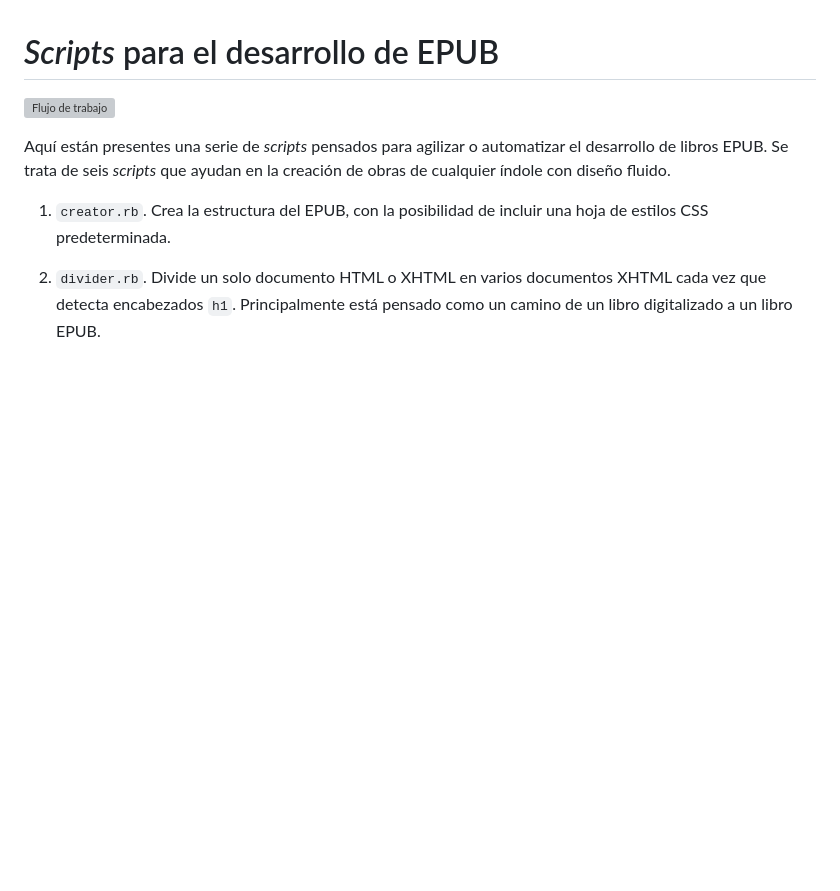
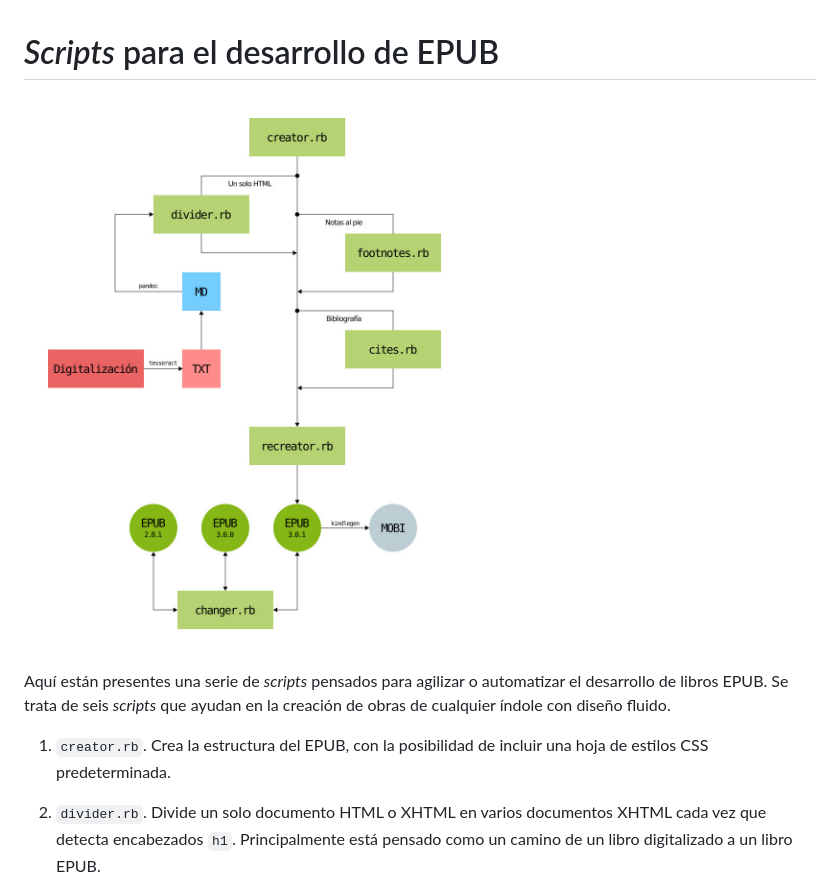
Before and after one commit to categulario/pecas, a Markdown page: EPUB/README.md, the part around the change. Rendered like a GitHub page; pictures changed too: EPUB/flujo-de-trabajo.jpg (added); blank space fills up the shorter version; grey boxes are pictures that could not be loaded.

```diff
--- a/EPUB/README.md
+++ b/EPUB/README.md
@@ -1,6 +1,6 @@
 # *Scripts* para el desarrollo de EPUB
 
-![Flujo de trabajo](flujo-de-trabajo.svg)
+![Flujo de trabajo](flujo-de-trabajo.jpg)
 
 Aquí están presentes una serie de *scripts*
 pensados para agilizar o automatizar el desarrollo
```
Also changed, not shown: EPUB/3 - Notas al pie/README.md (+79 -14 lines), TeX/Notas al pie/README.md (added, +28 -0 lines), TeX/Referencias/README.md (deleted, +0 -3 lines).
